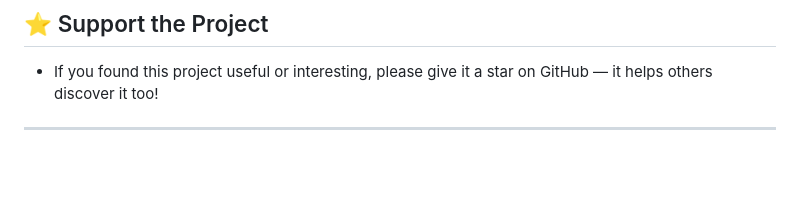
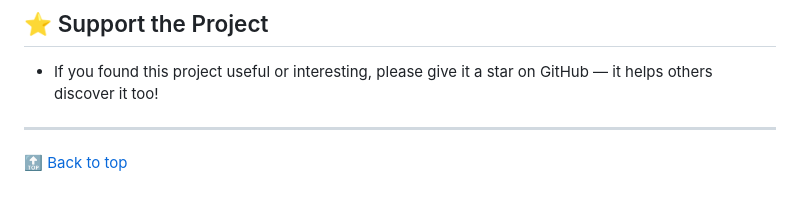
Before and after one commit to Charul192/blog-application, a Markdown page: README.md, the part around the change. GitHub-like rendering; blank space fills up the shorter version.

Commit message:
Update README.md
Added back to top feature

```diff
--- a/README.md
+++ b/README.md
@@ -221,3 +221,5 @@ const MONGODB_URI = process.env.MONGODB_URI || 'mongodb://127.0.0.1:27017/blogif
 ## ⭐ Support the Project
   - If you found this project useful or interesting, please give it a star on GitHub — it helps others discover it too!
 ---
+
+[🔝 Back to top](#-blog-application)
```
